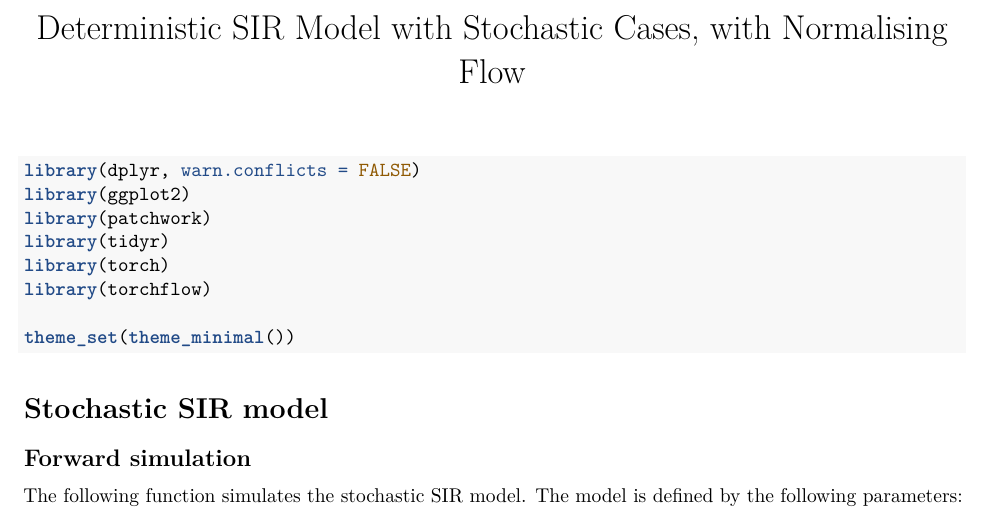
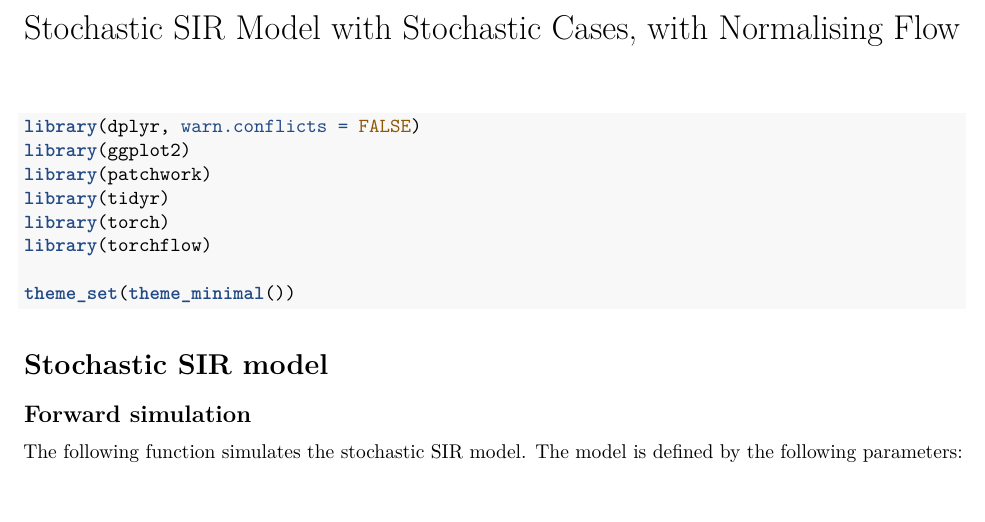
Before and after one commit to mbertolacci/sir-normalising-flow, an R Markdown document (stoch-stoch-forecast.Rmd): part of page 1 of 20, cut so that both start at the same text, the shorter picture padded with empty space. The pictures show the output file stoch-stoch-forecast.pdf that the author committed with the source.

Commit message:
Fix title

```diff
--- a/stoch-stoch-forecast.Rmd
+++ b/stoch-stoch-forecast.Rmd
@@ -1,5 +1,5 @@
 ---
-title: "Deterministic SIR Model with Stochastic Cases, with Normalising Flow"
+title: "Stochastic SIR Model with Stochastic Cases, with Normalising Flow"
 output: pdf_document
 ---
 
```
Also changed, not shown: stoch-stoch-forecast.pdf.
